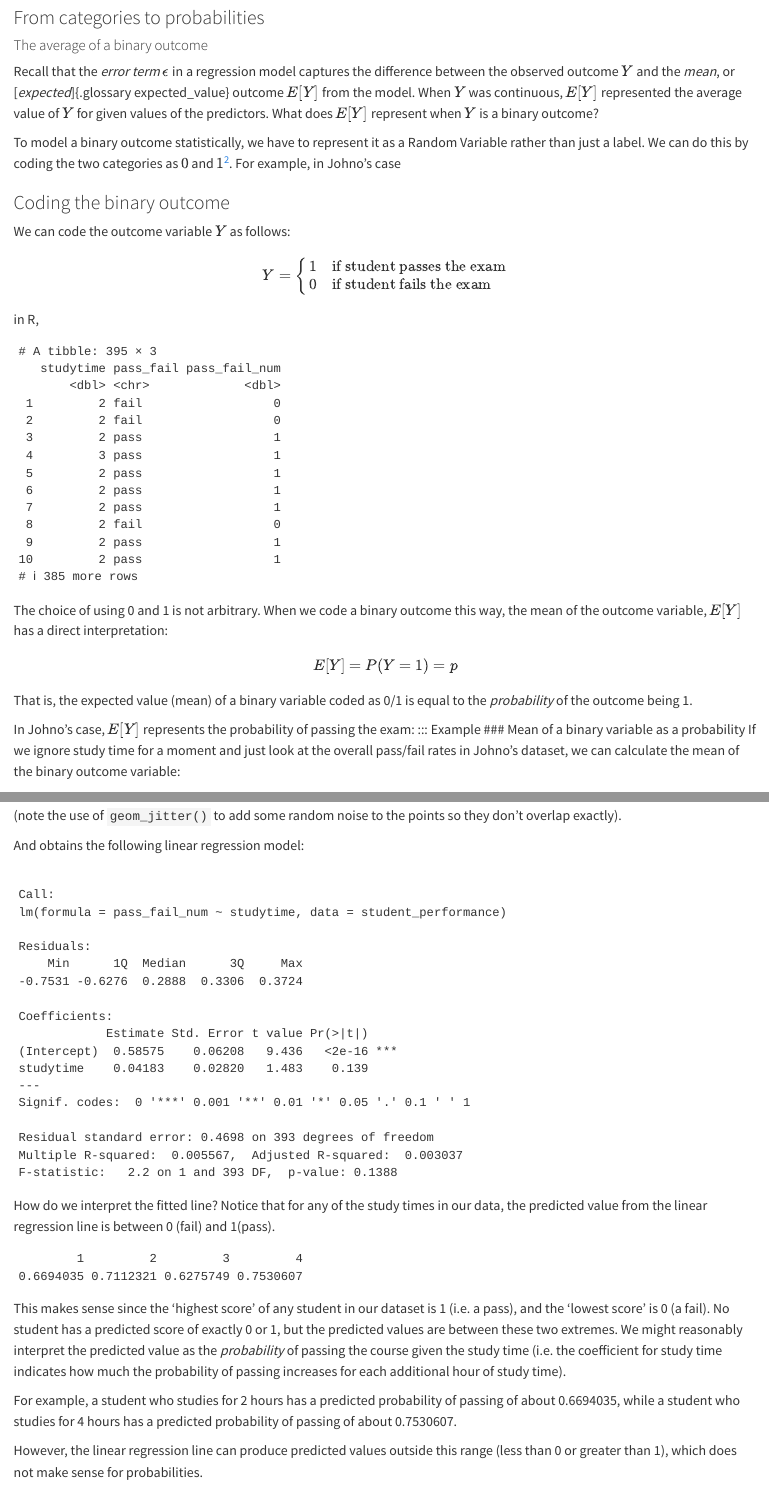
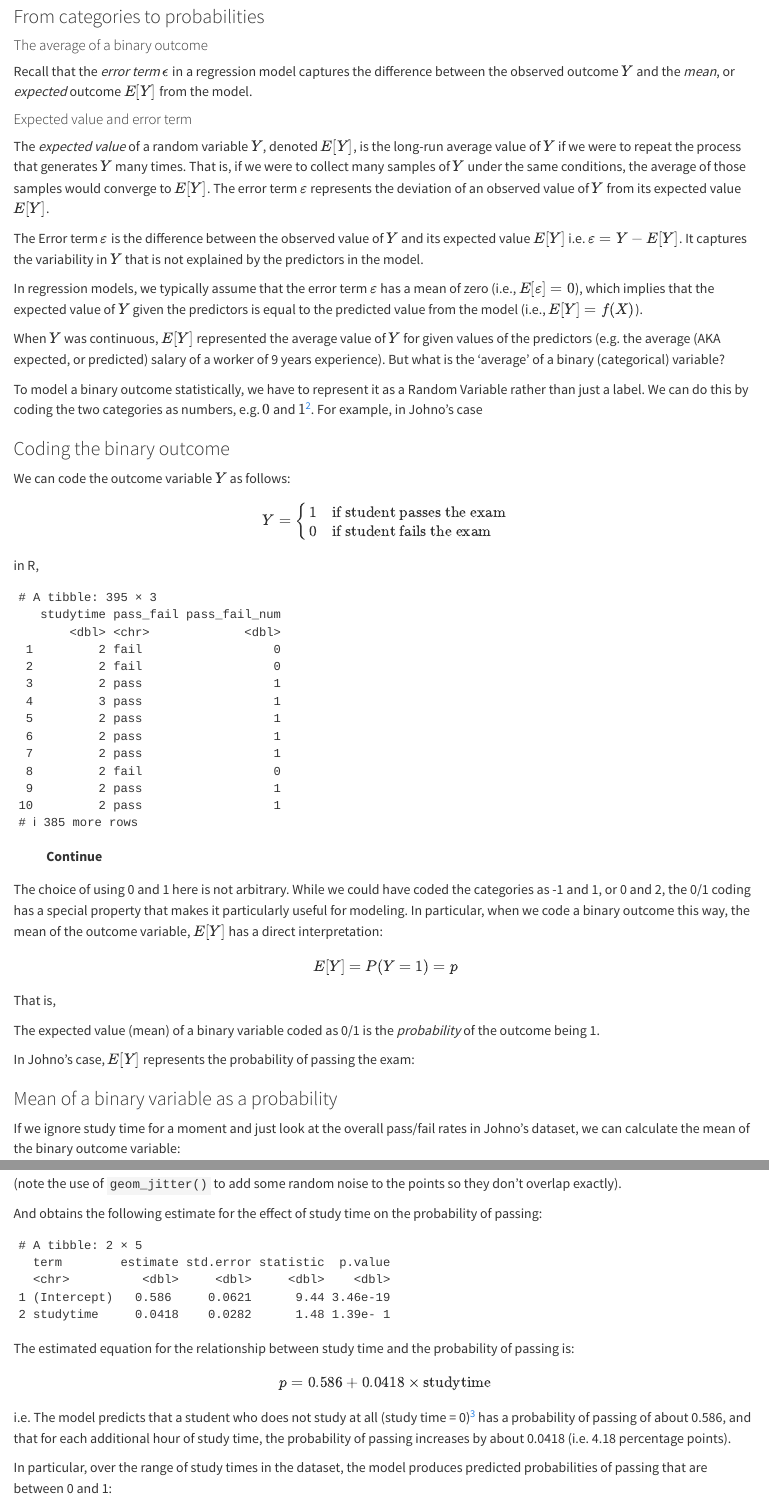
Before and after one commit to Statistics-Short-Courses/LogisticRegression, a Quarto document (ch_1_motivation.qmd): the page in a window 1100 px wide, from 1060 px down before the commit and from 1070 px down after it, so that both start at the same text, and a second part further down, joined at a grey line. Rendered offline with R 4.5, knitr and Pandoc in place of Quarto, with nearby package versions; drawn as R Markdown's standard HTML page in place of the format the file asks for; code that draws random numbers runs with fixed seeds of ours.

Commit message:
Clarify motivation section by refining explanations of binary outcomes and expected values in logistic regression

````diff
--- a/ch_1_motivation.qmd
+++ b/ch_1_motivation.qmd
@@ -98,9 +96,21 @@ $$
 ### From categories to probabilities
 
 #### The average of a binary outcome
-Recall that the *error term* $\epsilon$ in a regression model captures the difference between the observed outcome $Y$ and the *mean*, or [*expected*]{.glossary expected_value} outcome $E[Y]$ from the model. When $Y$ was continuous, $E[Y]$ represented the average value of $Y$ for given values of the predictors. What does $E[Y]$ represent when $Y$ is a binary outcome?
+Recall that the *error term* $\epsilon$ in a regression model captures the difference between the observed outcome $Y$ and the *mean*, or [*expected*]{.glossary} outcome $E[Y]$ from the model.
 
-To model a binary outcome statistically, we have to represent it as a [Random Variable]{.glossary} rather than just a label. We can do this by coding the two categories as $0$ and $1$[^ch_1_recall_dummy_variables]. For example, in Johno's case
+::: Key-point
+#### Expected value and error term
+The *expected value* of a random variable $Y$, denoted $E[Y]$, is the long-run average value of $Y$ if we were to repeat the process that generates $Y$ many times.
+That is, if we were to collect many samples of $Y$ under the same conditions, the average of those samples would converge to $E[Y]$. The error term $\varepsilon$ represents the deviation of an observed value of $Y$ from its expected value $E[Y]$.
+
+The Error term $\varepsilon$ is the difference between the observed value of $Y$ and its expected value $E[Y]$ i.e. $\varepsilon = Y - E[Y]$. It captures the variability in $Y$ that is not explained by the predictors in the model.
+
+In regression models, we typically assume that the error term $\varepsilon$ has a mean of zero (i.e., $E[\varepsilon] = 0$), which implies that the expected value of $Y$ given the predictors is equal to the predicted value from the model (i.e., $E[Y] = f(X)$).
+:::
+
+When $Y$ was continuous, $E[Y]$ represented the average value of $Y$ for given values of the predictors (e.g. the average (AKA expected, or predicted) salary of a worker of 9 years experience). But what is the 'average' of a binary (categorical) variable?
+
+To model a binary outcome statistically, we have to represent it as a [Random Variable]{.glossary} rather than just a label. We can do this by coding the two categories as numbers, e.g. $0$ and $1$[^ch_1_recall_dummy_variables]. For example, in Johno's case
 
 ::: Example
 ### Coding the binary outcome
@@ -117,16 +127,22 @@ in R,
 
 ```{r}
 student_performance <- student_performance |>
-  mutate(pass_fail_num = if_else(pass_fail == "pass", 1, 0))
+  mutate(pass_fail_num = case_when(pass_fail == "pass" ~ 1,
+                                pass_fail == "fail" ~ 0))
 student_performance
 ```
 :::
 
 [^ch_1_recall_dummy_variables]: The use of 0/1 coding for binary outcomes is similar to the use of *dummy variables* for categorical predictors in linear regression, where each category is represented by a separate binary variable coded as 0 or 1.
 
-The choice of using 0 and 1 is not arbitrary. When we code a binary outcome this way, the mean of the outcome variable, $E[Y]$ has a direct interpretation:
+- [ ] Continue
+
+The choice of using 0 and 1 here is not arbitrary. While we could have coded the categories as -1 and 1, or 0 and 2, the 0/1 coding has a special property that makes it particularly useful for modeling. In particular, when we code a binary outcome this way, the mean of the outcome variable, $E[Y]$ has a direct interpretation:
 $$
 E[Y] = P(Y=1) = p
 $$
 
-That is, the expected value (mean) of a binary variable coded as 0/1 is equal to the *probability* of the outcome being 1.
+That is,
+
+::: Key-point
+The expected value (mean) of a binary variable coded as 0/1 is the *probability* of the outcome being 1.
@@ -169,13 +190,23 @@ ggplot(student_performance, aes(x = studytime, y = pass_fail_num)) +
 
 (note the use of `geom_jitter()` to add some random noise to the points so they don't overlap exactly).
 
-And obtains the following linear regression model:
+And obtains the following estimate for the effect of study time on the probability of passing:
 ```{r}
+library(broom)
 model <- lm(pass_fail_num ~ studytime, data = student_performance)
-summary(model)
+tidy(model)
 ```
 
-How do we interpret the fitted line? Notice that for any of the study times in our data, the predicted value from the linear regression line is between 0 (fail) and 1(pass).
+The estimated equation for the relationship between study time and the probability of passing is:
+$$
+p = 0.586 + 0.0418 \times \text{studytime}
+$$
+
+i.e. The model predicts that a student who does not study at all (study time = 0)[^extrapolation_example] has a probability of passing of about 0.586, and that for each additional hour of study time, the probability of passing increases by about 0.0418 (i.e. 4.18 percentage points).
+
+[^extrapolation_example]: Note that no student in the dataset has 0 study time, so this is an [extrapolation]{.glossary}.
+
+In particular, over the range of study times in the dataset, the model produces predicted probabilities of passing that are between 0 and 1:
 
 ```{r}
 model <- lm(pass_fail_num ~ studytime, data = student_performance)
@@ -183,8 +214,7 @@ predicted_values <- predict(model, newdata = data.frame(studytime = unique(stude
 predicted_values
 ```
 
-This makes sense since the 'highest score' of any student in our dataset is 1 (i.e. a pass), and the 'lowest score' is 0 (a fail). No student has a predicted score of exactly 0 or 1, but the predicted values are between these two extremes. We might reasonably interpret the predicted value as the *probability* of passing the course given the study time (i.e. the coefficient for study time indicates how much the probability of passing increases for each additional hour of study time).
+This makes sense since the 'highest score' of any student in our dataset is 1 (i.e. a pass), and the 'lowest score' is 0 (a fail). No student has a predicted score of exactly 0 or 1, but the predicted values are between these two extremes.
 
-For example, a student who studies for 2 hours has a predicted probability of passing of about `r predict(model, newdata = data.frame(studytime = 2))`, while a student who studies for 4 hours has a predicted probability of passing of about `r predict(model, newdata = data.frame(studytime = 4))`.
+However, Johno is a dedicated student and wants to know what happens if he studies for more hours than any student in the dataset. If we use the linear model to predict probabilities for study times outside the range of the data, we get some nonsensical predictions:
 
-However, the linear regression line can produce predicted values outside this range (less than 0 or greater than 1), which does not make sense for probabilities.
````
Also changed, not shown: ch_1_motivation.qmd (45 more changed lines).
